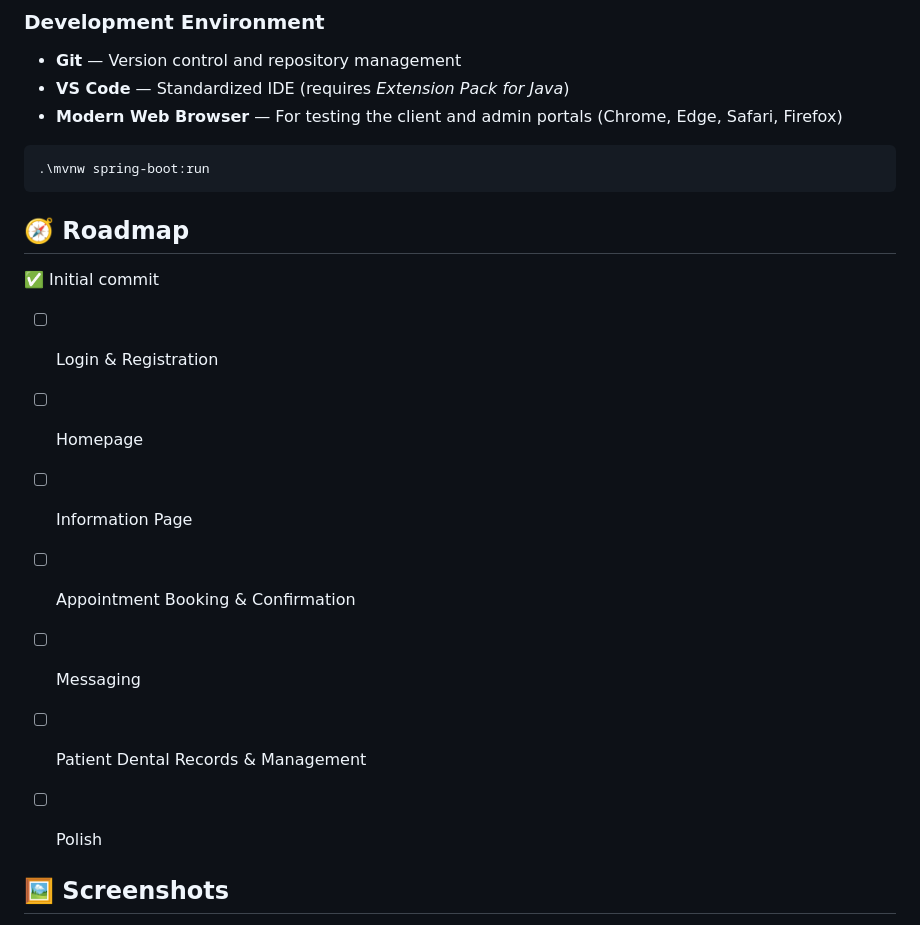
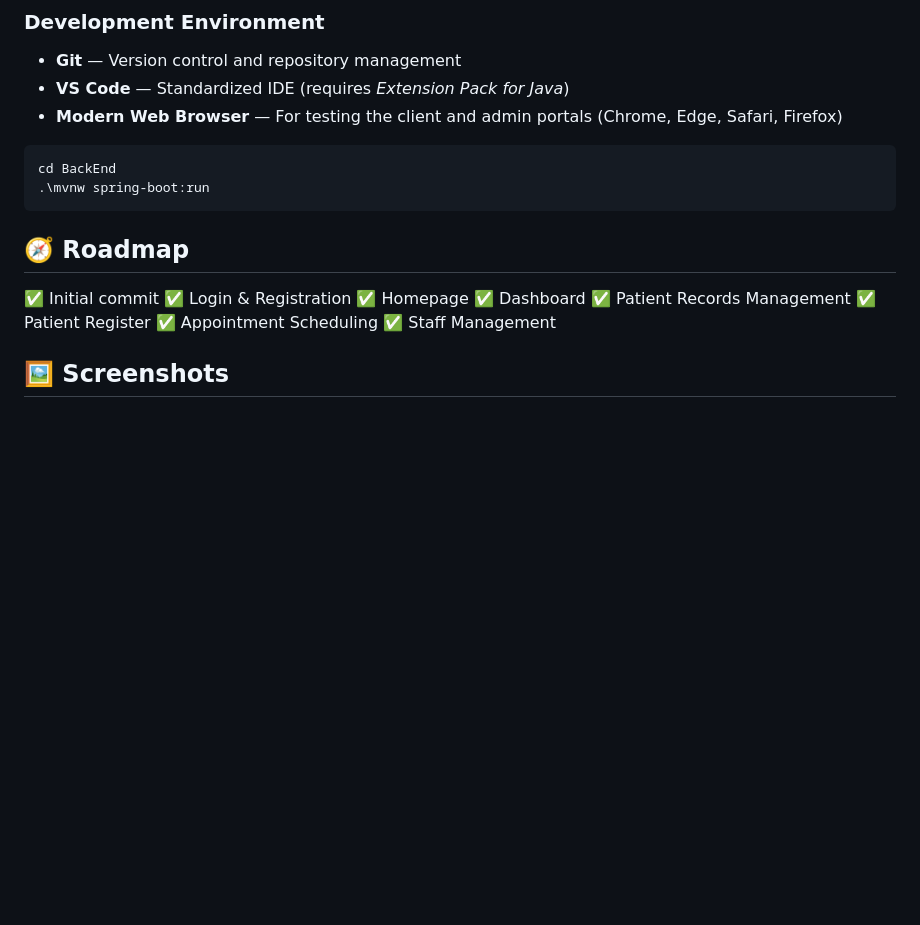
Before and after one commit to frostishyper/Smile-Well-PH, a Markdown page: README.md, the part around one of its changes. Rendered like a GitHub page; blank space fills up the shorter version.

Commit message:
Revise README with completed features and images
Updated roadmap with completed features and added screenshots.

````diff
--- a/README.md
+++ b/README.md
@@ -73,19 +73,20 @@ this platform handles daily schedule management, comprehensive digital patient r
 - **Modern Web Browser** — For testing the client and admin portals (Chrome, Edge, Safari, Firefox)
 
 ```
+cd BackEnd
 .\mvnw spring-boot:run
 ```
 
 ## 🧭 Roadmap
 
 ✅ Initial commit
-- [ ] Login & Registration
-- [ ] Homepage
-- [ ] Information Page
-- [ ] Appointment Booking & Confirmation
-- [ ] Messaging
-- [ ] Patient Dental Records & Management
-- [ ] Polish
+✅ Login & Registration
+✅ Homepage
+✅ Dashboard
+✅ Patient Records Management
+✅ Patient Register
+✅ Appointment Scheduling
+✅ Staff Management
 
 
 ## 🖼️ Screenshots
````
Also changed, not shown: other parts of README.md (+7 -1 lines).
